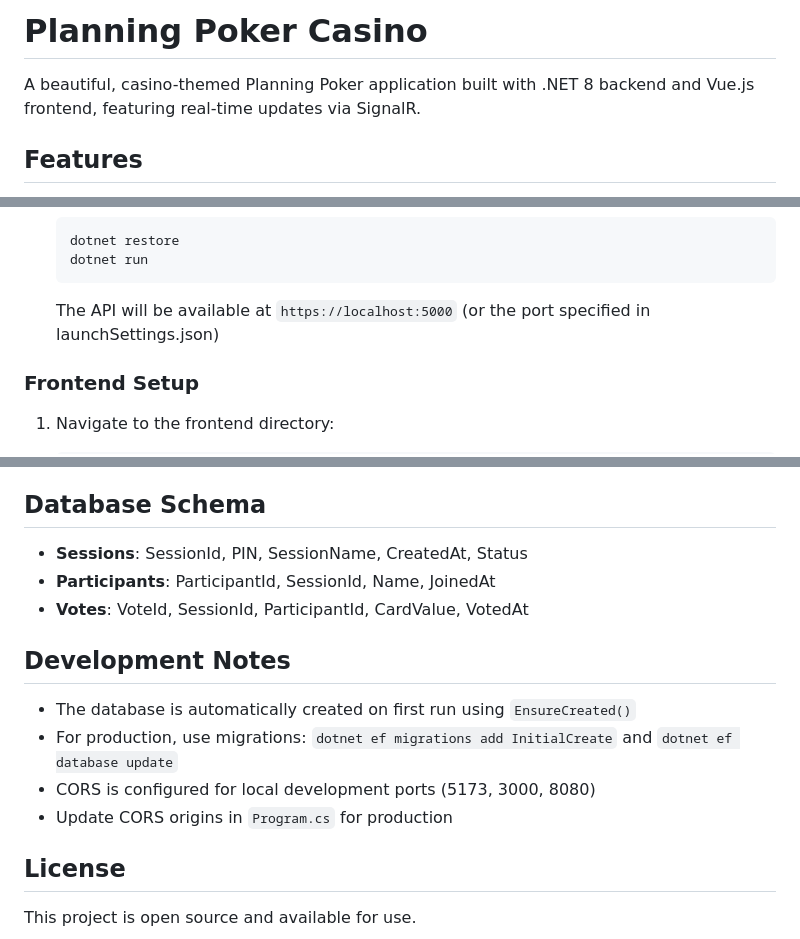
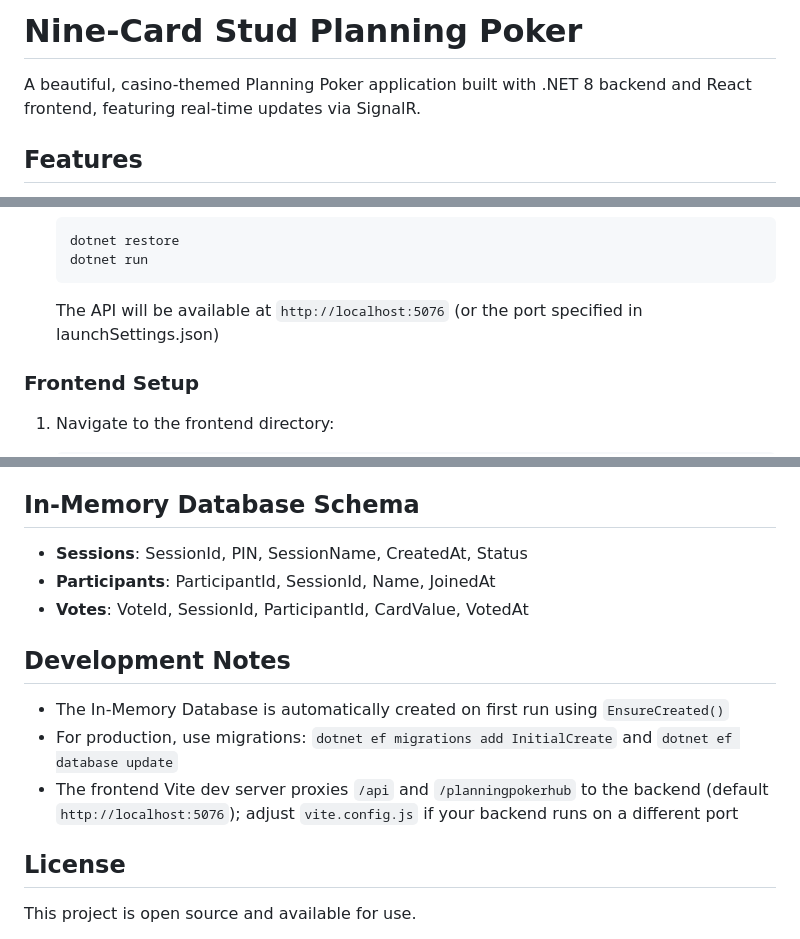
Before and after one commit to bluementat/NineCardStudPlanningPoker, a Markdown page: README.md, 3 parts joined by grey strips. Drawn GitHub-style.

````diff
--- a/README.md
+++ b/README.md
@@ -1,6 +1,6 @@
-# Planning Poker Casino
+# Nine-Card Stud Planning Poker
 
-A beautiful, casino-themed Planning Poker application built with .NET 8 backend and Vue.js frontend, featuring real-time updates via SignalR.
+A beautiful, casino-themed Planning Poker application built with .NET 8 backend and React frontend, featuring real-time updates via SignalR.
 
 ## Features
 
@@ -72,7 +73,7 @@ NineCardStudPokerPlanning/
    dotnet run
    ```
 
-   The API will be available at `https://localhost:5000` (or the port specified in launchSettings.json)
+   The API will be available at `http://localhost:5076` (or the port specified in launchSettings.json)
 
 ### Frontend Setup
 
@@ -178,7 +179,7 @@ For production, set the following:
   - `VoteSubmitted` - When a vote is submitted
   - `VotesRevealed` - When votes are revealed
 
-## Database Schema
+## In-Memory Database Schema
 
 - **Sessions**: SessionId, PIN, SessionName, CreatedAt, Status
 - **Participants**: ParticipantId, SessionId, Name, JoinedAt
@@ -186,10 +187,9 @@ For production, set the following:
 
 ## Development Notes
 
-- The database is automatically created on first run using `EnsureCreated()`
+- The In-Memory Database is automatically created on first run using `EnsureCreated()`
 - For production, use migrations: `dotnet ef migrations add InitialCreate` and `dotnet ef database update`
-- CORS is configured for local development ports (5173, 3000, 8080)
-- Update CORS origins in `Program.cs` for production
+- The frontend Vite dev server proxies `/api` and `/planningpokerhub` to the backend (default `http://localhost:5076`); adjust `vite.config.js` if your backend runs on a different port
 
 ## License
 
````
Also changed, not shown: other parts of README.md (+28 -27 lines).
